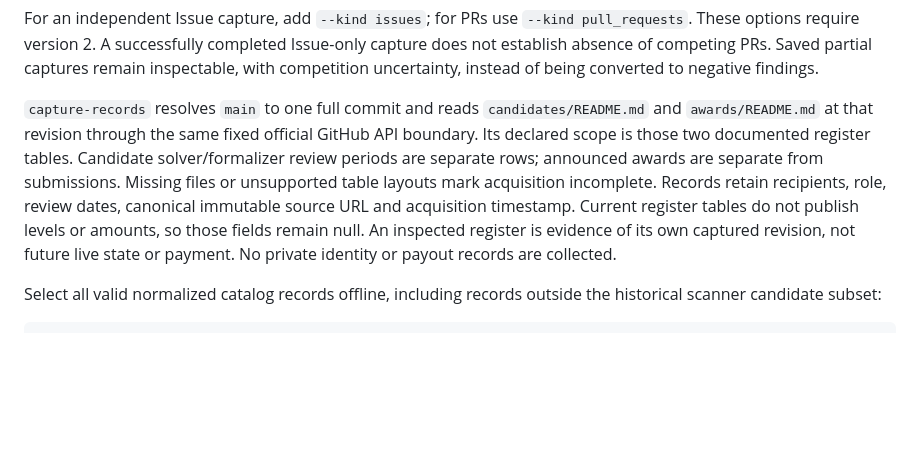
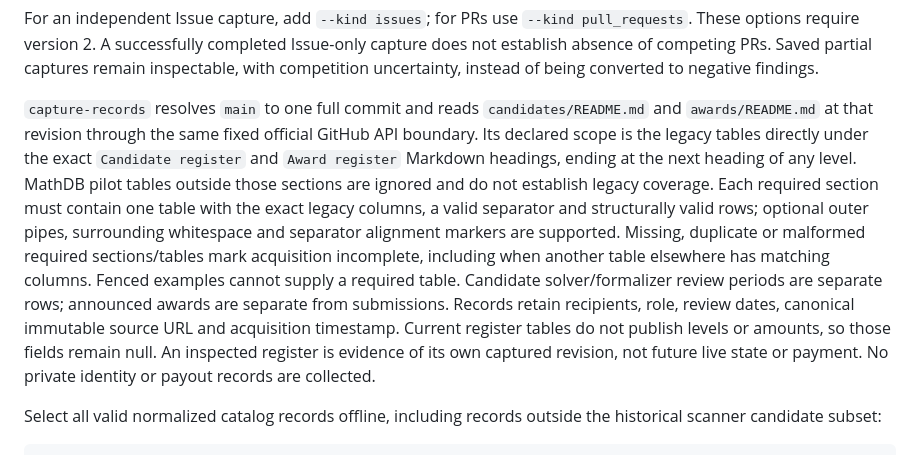
Before and after one commit to beesyst/beejsp, a Markdown page: docs/DEV_GUIDE.md, the part around the change. GitHub-like rendering; blank space fills up the shorter version.

```diff
--- a/docs/DEV_GUIDE.md
+++ b/docs/DEV_GUIDE.md
@@ -417,7 +417,7 @@ A structurally valid submission may contain invalid untrusted proof-source metad
 
 For an independent Issue capture, add `--kind issues`; for PRs use `--kind pull_requests`. These options require version 2. A successfully completed Issue-only capture does not establish absence of competing PRs. Saved partial captures remain inspectable, with competition uncertainty, instead of being converted to negative findings.
 
-`capture-records` resolves `main` to one full commit and reads `candidates/README.md` and `awards/README.md` at that revision through the same fixed official GitHub API boundary. Its declared scope is those two documented register tables. Candidate solver/formalizer review periods are separate rows; announced awards are separate from submissions. Missing files or unsupported table layouts mark acquisition incomplete. Records retain recipients, role, review dates, canonical immutable source URL and acquisition timestamp. Current register tables do not publish levels or amounts, so those fields remain null. An inspected register is evidence of its own captured revision, not future live state or payment. No private identity or payout records are collected.
+`capture-records` resolves `main` to one full commit and reads `candidates/README.md` and `awards/README.md` at that revision through the same fixed official GitHub API boundary. Its declared scope is the legacy tables directly under the exact `Candidate register` and `Award register` Markdown headings, ending at the next heading of any level. MathDB pilot tables outside those sections are ignored and do not establish legacy coverage. Each required section must contain one table with the exact legacy columns, a valid separator and structurally valid rows; optional outer pipes, surrounding whitespace and separator alignment markers are supported. Missing, duplicate or malformed required sections/tables mark acquisition incomplete, including when another table elsewhere has matching columns. Fenced examples cannot supply a required table. Candidate solver/formalizer review periods are separate rows; announced awards are separate from submissions. Records retain recipients, role, review dates, canonical immutable source URL and acquisition timestamp. Current register tables do not publish levels or amounts, so those fields remain null. An inspected register is evidence of its own captured revision, not future live state or payment. No private identity or payout records are collected.
 
 Select all valid normalized catalog records offline, including records outside the historical scanner candidate subset:
 
```
Also changed, not shown: README.md (+6 -0 lines), docs/assets/discovery-dashboard.png (added), 5 other files.
